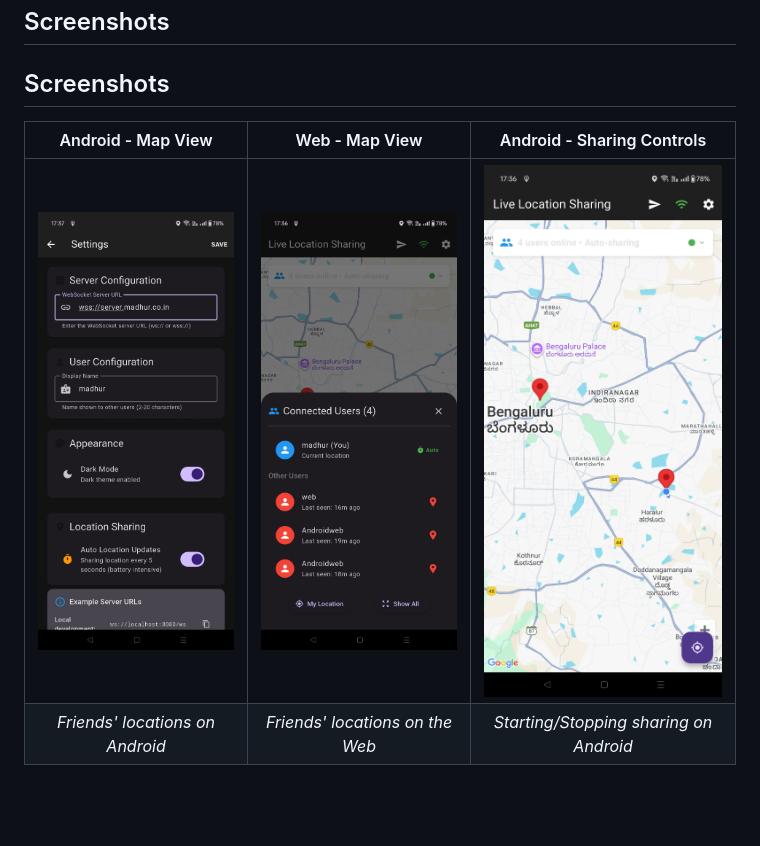
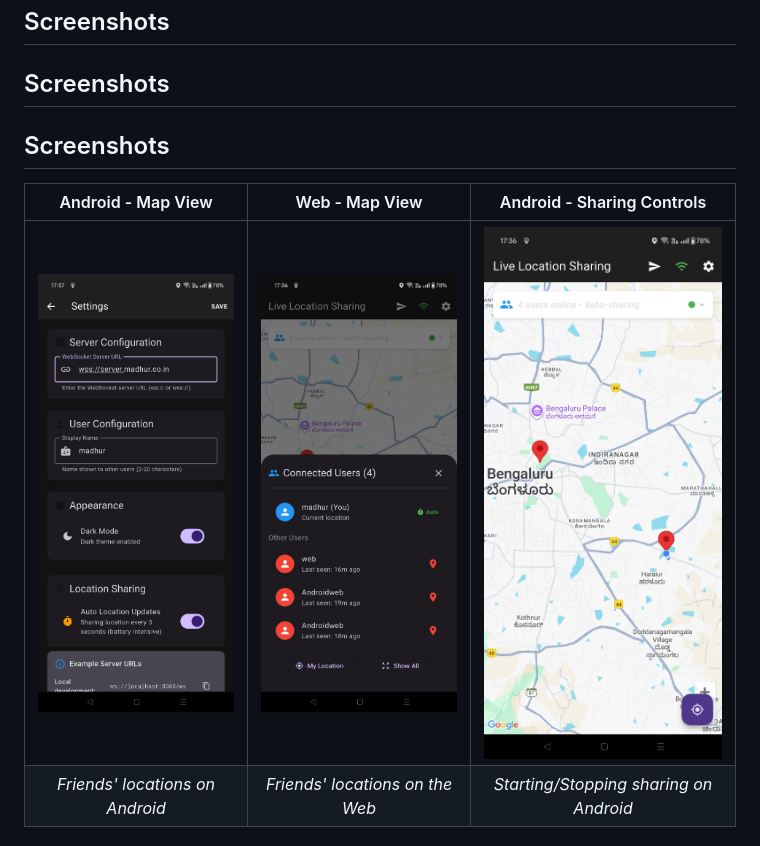
Before and after one commit to MyTracksLoc/mytracks-flutter-client, a Markdown page: README.md, the part around the change. GitHub-like rendering; blank space fills up the shorter version.

Commit message:
initial commit for flutter location sharing application

```diff
--- a/README.md
+++ b/README.md
@@ -12,10 +12,11 @@
 ## Screenshots
 
 ## Screenshots
+## Screenshots
 
 | Android - Map View          | Web - Map View              | Android - Sharing Controls |
 | :-------------------------: | :--------------------------: | :--------------------------: |
-| ![Android Map View](https://raw.githubusercontent.com/MyTracksLoc/mytracks-flutter-client/main/screen1.jpg) | ![Web Map View](https://raw.githubusercontent.com/MyTracksLoc/mytracks-flutter-client/main/screen2.jpg) | ![Android Sharing Controls](https://raw.githubusercontent.com/MyTracksLoc/mytracks-flutter-client/main/screen3.jpg) |
+| ![Android Map View](https://raw.githubusercontent.com/MyTracksLoc/mytracks-flutter-client/master/screen1.jpg) | ![Web Map View](https://raw.githubusercontent.com/MyTracksLoc/mytracks-flutter-client/master/screen2.jpg) | ![Android Sharing Controls](https://raw.githubusercontent.com/MyTracksLoc/mytracks-flutter-client/master/screen3.jpg) |
 | *Friends' locations on Android* | *Friends' locations on the Web* | *Starting/Stopping sharing on Android* |
 
 
```
